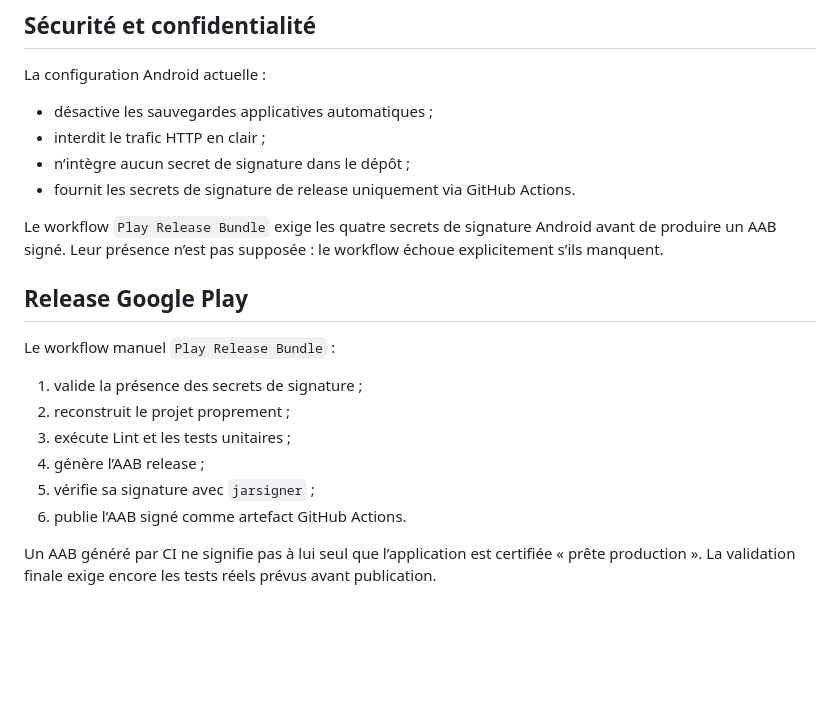
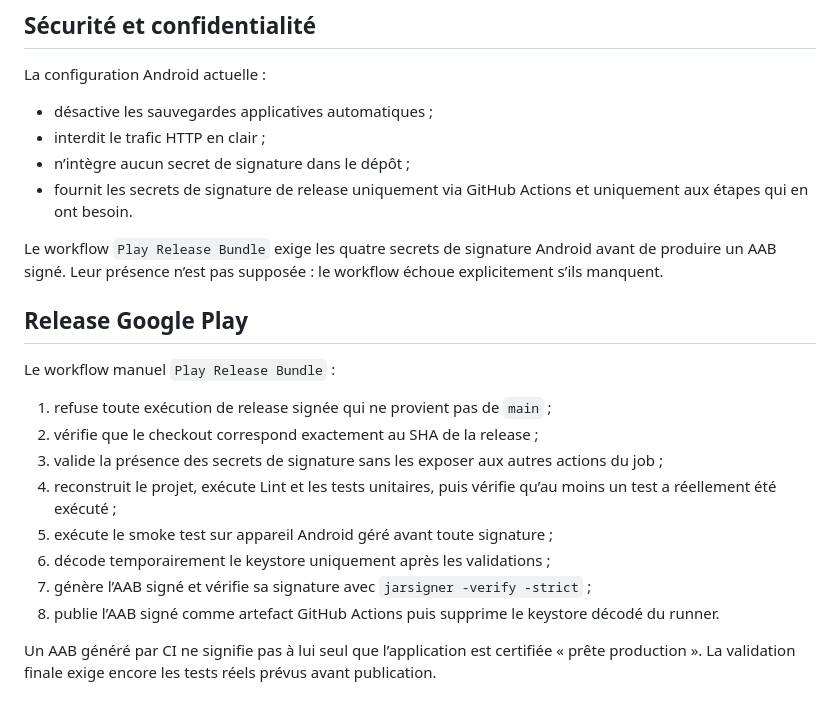
Before and after one commit to teetee971/Quantum-Deep-Calm-AI, a Markdown page: README.md, the part around the change. Drawn GitHub-style; blank space fills up the shorter version.

Commit message:
docs: document fail-closed Play release path

```diff
--- a/README.md
+++ b/README.md
@@ -99,7 +99,7 @@ La configuration Android actuelle :
 - désactive les sauvegardes applicatives automatiques ;
 - interdit le trafic HTTP en clair ;
 - n’intègre aucun secret de signature dans le dépôt ;
-- fournit les secrets de signature de release uniquement via GitHub Actions.
+- fournit les secrets de signature de release uniquement via GitHub Actions et uniquement aux étapes qui en ont besoin.
 
 Le workflow `Play Release Bundle` exige les quatre secrets de signature Android avant de produire un AAB signé. Leur présence n’est pas supposée : le workflow échoue explicitement s’ils manquent.
 
@@ -107,12 +107,14 @@ Le workflow `Play Release Bundle` exige les quatre secrets de signature Android
 
 Le workflow manuel `Play Release Bundle` :
 
-1. valide la présence des secrets de signature ;
-2. reconstruit le projet proprement ;
-3. exécute Lint et les tests unitaires ;
-4. génère l’AAB release ;
-5. vérifie sa signature avec `jarsigner` ;
-6. publie l’AAB signé comme artefact GitHub Actions.
+1. refuse toute exécution de release signée qui ne provient pas de `main` ;
+2. vérifie que le checkout correspond exactement au SHA de la release ;
+3. valide la présence des secrets de signature sans les exposer aux autres actions du job ;
+4. reconstruit le projet, exécute Lint et les tests unitaires, puis vérifie qu’au moins un test a réellement été exécuté ;
+5. exécute le smoke test sur appareil Android géré avant toute signature ;
+6. décode temporairement le keystore uniquement après les validations ;
+7. génère l’AAB signé et vérifie sa signature avec `jarsigner -verify -strict` ;
+8. publie l’AAB signé comme artefact GitHub Actions puis supprime le keystore décodé du runner.
 
 Un AAB généré par CI ne signifie pas à lui seul que l’application est certifiée « prête production ». La validation finale exige encore les tests réels prévus avant publication.
 
```
